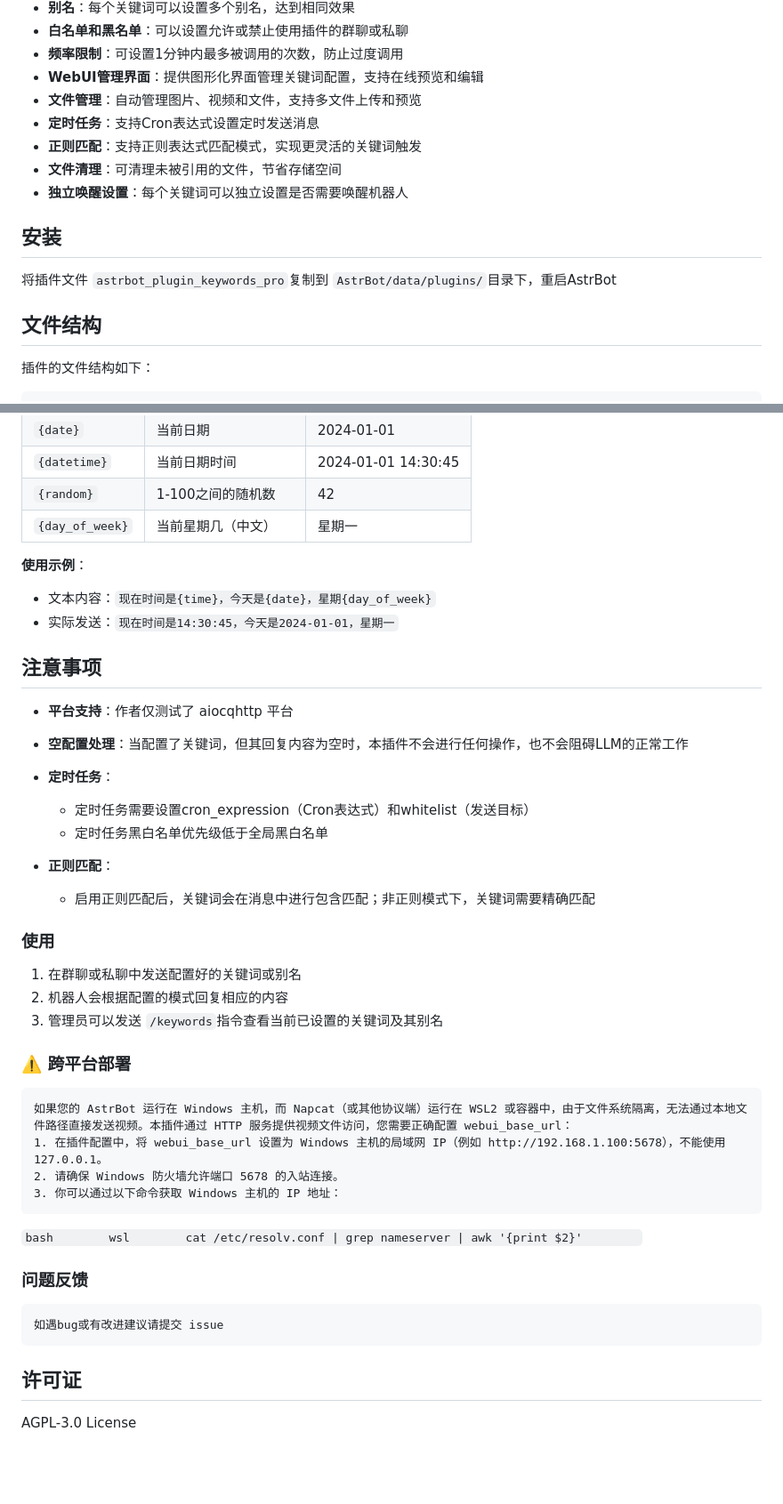
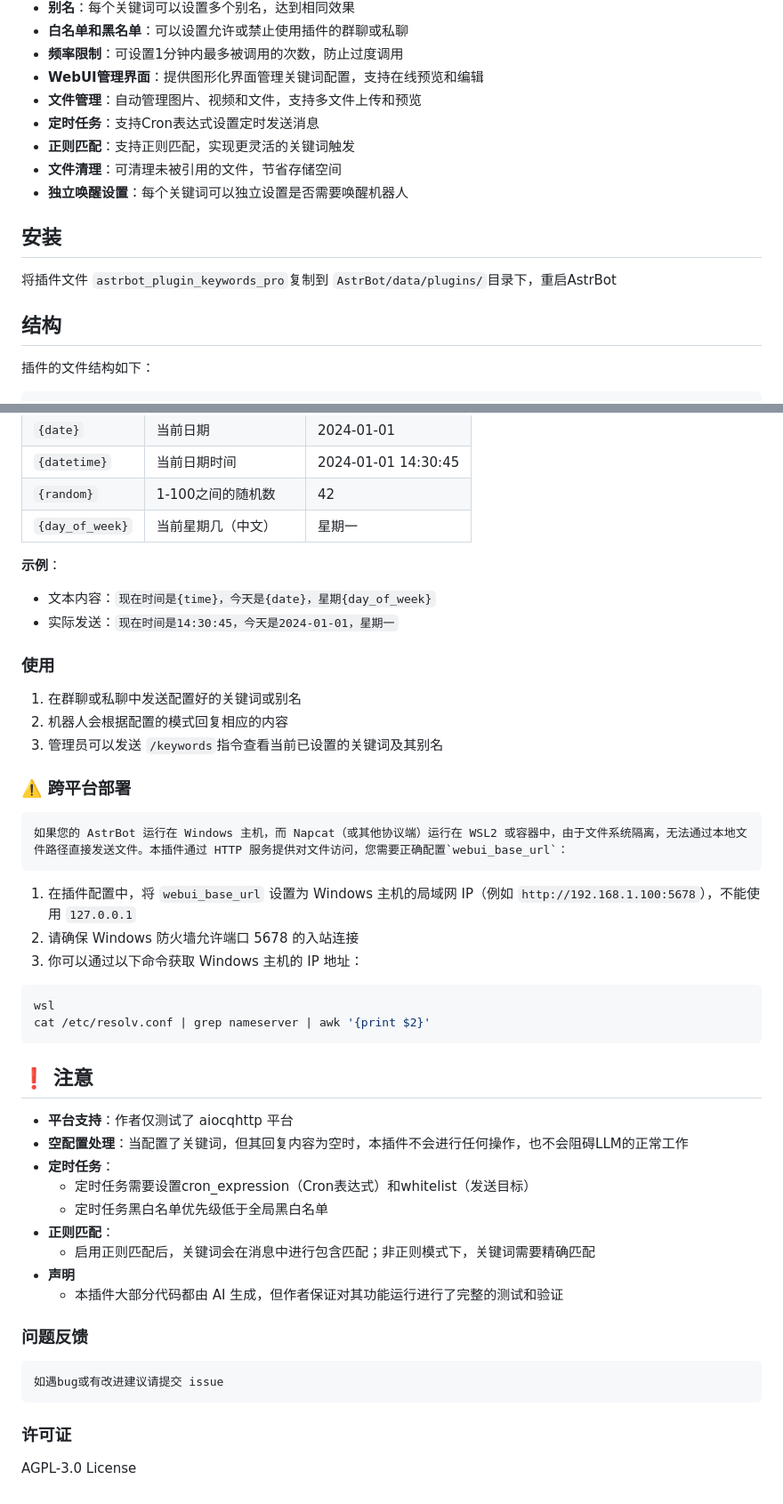
Before and after one commit to Yangyuwuhan/astrbot_plugin_keywords_pro, a Markdown page: README.md, 2 parts joined by grey strips. Shown at 89% size. Rendered like a GitHub page; blank space fills up the shorter version.

Commit message:
优化README

````diff
--- a/README.md
+++ b/README.md
@@ -12,7 +12,7 @@
 - **WebUI管理界面**：提供图形化界面管理关键词配置，支持在线预览和编辑
 - **文件管理**：自动管理图片、视频和文件，支持多文件上传和预览
 - **定时任务**：支持Cron表达式设置定时发送消息
-- **正则匹配**：支持正则表达式匹配模式，实现更灵活的关键词触发
+- **正则匹配**：支持正则匹配，实现更灵活的关键词触发
 - **文件清理**：可清理未被引用的文件，节省存储空间
 - **独立唤醒设置**：每个关键词可以独立设置是否需要唤醒机器人
 
@@ -20,7 +20,7 @@
 
 将插件文件 `astrbot_plugin_keywords_pro`复制到 `AstrBot/data/plugins/`目录下，重启AstrBot
 
-## 文件结构
+## 结构
 
 插件的文件结构如下：
 
@@ -219,22 +219,10 @@ astrbot_plugin_keywords_pro/
 | `{random}`      | 1-100之间的随机数    | 42                  |
 | `{day_of_week}` | 当前星期几（中文）   | 星期一              |
 
-**使用示例**：
+**示例**：
 
 - 文本内容：`现在时间是{time}，今天是{date}，星期{day_of_week}`
 - 实际发送：`现在时间是14:30:45，今天是2024-01-01，星期一`
-
-## 注意事项
-
-- **平台支持**：作者仅测试了 aiocqhttp 平台
-- **空配置处理**：当配置了关键词，但其回复内容为空时，本插件不会进行任何操作，也不会阻碍LLM的正常工作
-- **定时任务**：
-
-  - 定时任务需要设置cron_expression（Cron表达式）和whitelist（发送目标）
-  - 定时任务黑白名单优先级低于全局黑白名单
-- **正则匹配**：
-
-  - 启用正则匹配后，关键词会在消息中进行包含匹配；非正则模式下，关键词需要精确匹配
 
 ### 使用
 
@@ -244,17 +232,33 @@ astrbot_plugin_keywords_pro/
 
 ### ⚠️ 跨平台部署
 
-    如果您的 AstrBot 运行在 Windows 主机，而 Napcat（或其他协议端）运行在 WSL2 或容器中，由于文件系统隔离，无法通过本地文件路径直接发送视频。本插件通过 HTTP 服务提供视频文件访问，您需要正确配置 webui_base_url：
-    1. 在插件配置中，将 webui_base_url 设置为 Windows 主机的局域网 IP（例如 http://192.168.1.100:5678），不能使用 127.0.0.1。
-    2. 请确保 Windows 防火墙允许端口 5678 的入站连接。
-    3. 你可以通过以下命令获取 Windows 主机的 IP 地址：
+    如果您的 AstrBot 运行在 Windows 主机，而 Napcat（或其他协议端）运行在 WSL2 或容器中，由于文件系统隔离，无法通过本地文件路径直接发送文件。本插件通过 HTTP 服务提供对文件访问，您需要正确配置`webui_base_url`：
 
-``bash        wsl        cat /etc/resolv.conf | grep nameserver | awk '{print $2}'        ``
+1. 在插件配置中，将 `webui_base_url` 设置为 Windows 主机的局域网 IP（例如 `http://192.168.1.100:5678`），不能使用 `127.0.0.1`
+2. 请确保 Windows 防火墙允许端口 5678 的入站连接
+3. 你可以通过以下命令获取 Windows 主机的 IP 地址：
+
+```bash
+wsl
+cat /etc/resolv.conf | grep nameserver | awk '{print $2}'
+```
+
+## ❗ 注意
+
+- **平台支持**：作者仅测试了 aiocqhttp 平台
+- **空配置处理**：当配置了关键词，但其回复内容为空时，本插件不会进行任何操作，也不会阻碍LLM的正常工作
+- **定时任务**：
+  - 定时任务需要设置cron_expression（Cron表达式）和whitelist（发送目标）
+  - 定时任务黑白名单优先级低于全局黑白名单
+- **正则匹配**：
+  - 启用正则匹配后，关键词会在消息中进行包含匹配；非正则模式下，关键词需要精确匹配
+- **声明**
+  - 本插件大部分代码都由 AI 生成，但作者保证对其功能运行进行了完整的测试和验证
 
 ### 问题反馈
 
     如遇bug或有改进建议请提交 issue
 
-## 许可证
+### 许可证
 
 AGPL-3.0 License
````
